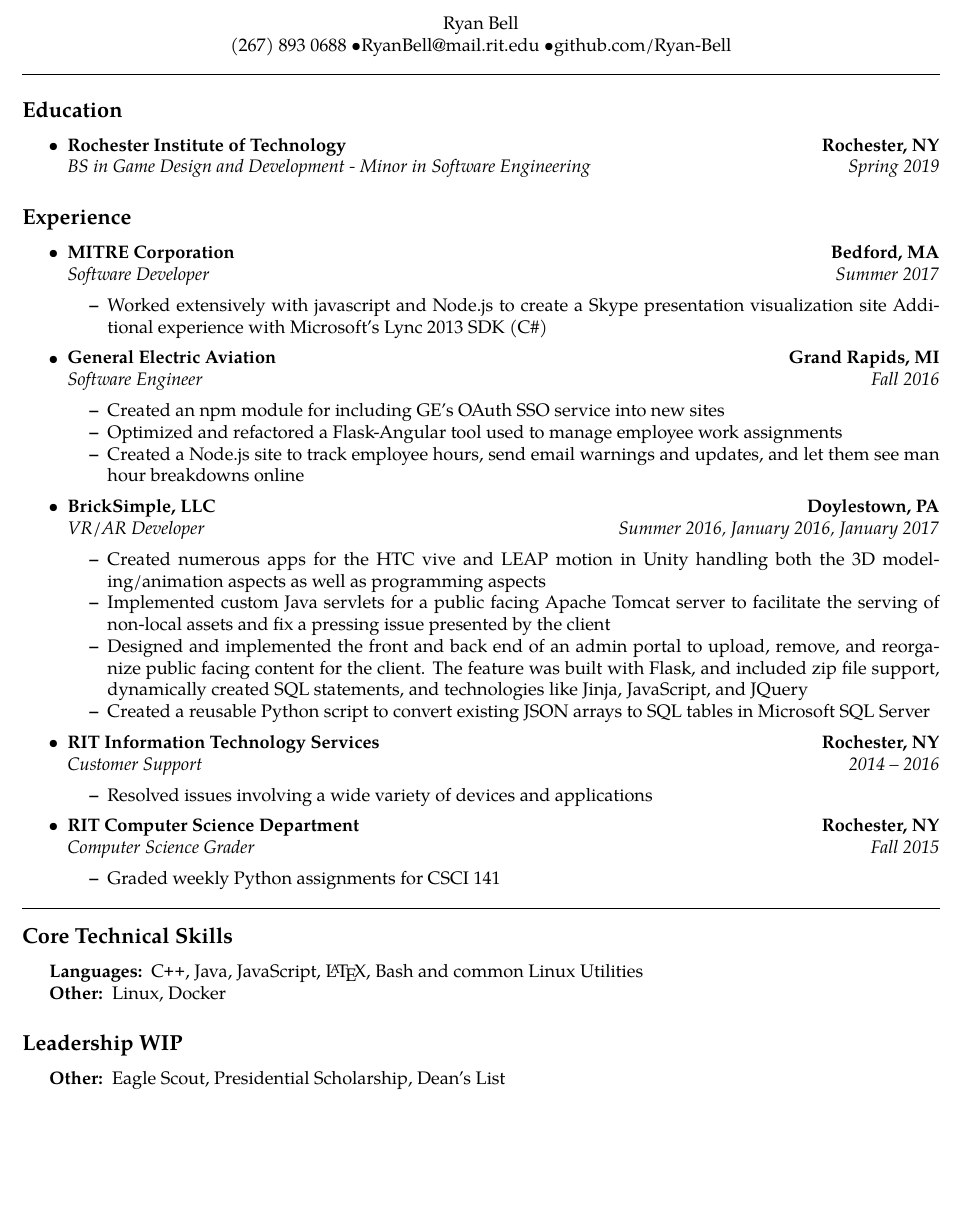
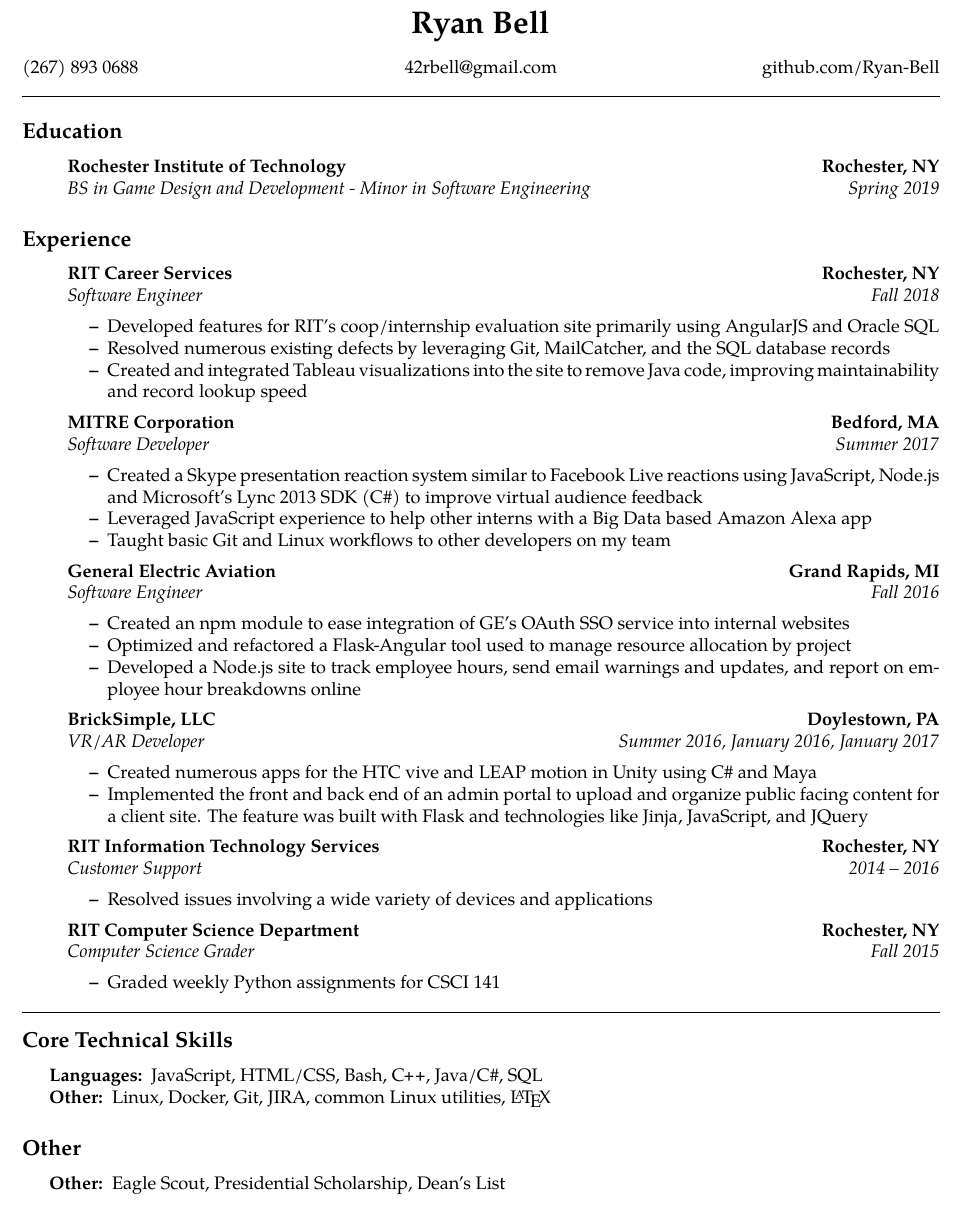
Before and after one commit to Ryan-Bell/resume, a LaTeX CV (resume.tex): part of the page, cut so that both start at the same text, the shorter picture padded with empty space. Compiled offline with pdfLaTeX.

Commit message:
large formatting and content changes

```diff
--- a/resume.tex
+++ b/resume.tex
@@ -39,17 +38,18 @@
 
 \begin{document}
 \begin{center}
-Ryan Bell
+  {\LARGE \textbf{Ryan Bell}}
 \\
-(267) 893 0688 \textbullet RyanBell@mail.rit.edu \textbullet github.com/Ryan-Bell
 \end{center}
-
+\noindent
+\makebox[0pt][l]{(267) 893 0688}\hfill 42rbell@gmail.com\hfill
+\makebox[0pt][r]{github.com/Ryan-Bell}\\
 \hrule
 
 \subsection*{Education}
 \begin{itemize}
 	\parskip=0.1em
-	\item
+  \item[]
 	\headerrow
 		{\textbf{Rochester Institute of Technology}}
 		{\textbf{Rochester, NY}}
@@ -63,7 +63,21 @@
 \begin{itemize}
 	\parskip=0.1em
 
-	\item
+  \item[]
+	\headerrow
+		{\textbf{RIT Career Services}}
+		{\textbf{Rochester, NY}}
+	\\
+	\headerrow
+		{\emph{Software Engineer}}
+		{\emph{Fall 2018}}
+	\begin{itemize*}
+		\item Developed features for RIT's coop/internship evaluation site primarily using AngularJS and Oracle SQL
+    \item Resolved numerous existing defects by leveraging Git, MailCatcher, and the SQL database records
+    \item Created and integrated Tableau visualizations into the site to remove Java code, improving maintainability and record lookup speed
+	\end{itemize*}
+
+  \item[]
 	\headerrow
 		{\textbf{MITRE Corporation}}
 		{\textbf{Bedford, MA}}
@@ -72,10 +86,12 @@
 		{\emph{Software Developer}}
 		{\emph{Summer 2017}}
 	\begin{itemize*}
-		\item Worked extensively with javascript and Node.js to create a Skype presentation visualization site Additional experience with Microsoft’s Lync 2013 SDK (C\#)
+    \item Created a Skype presentation reaction system similar to Facebook Live reactions using JavaScript, Node.js and Microsoft’s Lync 2013 SDK (C\#) to improve virtual audience feedback
+    \item Leveraged JavaScript experience to help other interns with a Big Data based Amazon Alexa app
+    \item Taught basic Git and Linux workflows to other developers on my team
 	\end{itemize*}
 
-	\item
+  \item[]
 	\headerrow
 		{\textbf{General Electric Aviation}}
 		{\textbf{Grand Rapids, MI}}
@@ -84,12 +100,12 @@
 		{\emph{Software Engineer}}
 		{\emph{Fall 2016}}
 	\begin{itemize*}
-			\item Created an npm module for including GE’s OAuth SSO service into new sites
-			\item Optimized and refactored a Flask-Angular tool used to manage employee work assignments
-			\item Created a Node.js site to track employee hours, send email warnings and updates, and let them see man hour breakdowns online
+			\item Created an npm module to ease integration of GE’s OAuth SSO service into internal websites
+			\item Optimized and refactored a Flask-Angular tool used to manage resource allocation by project
+			\item Developed a Node.js site to track employee hours, send email warnings and updates, and report on employee hour breakdowns online
 	\end{itemize*}
 
-	\item
+  \item[]
 	\headerrow
 		{\textbf{BrickSimple, LLC}}
 		{\textbf{Doylestown, PA}}
@@ -98,13 +114,15 @@
 		{\emph{VR/AR Developer}}
 		{\emph{Summer 2016, January 2016, January 2017}}
 	\begin{itemize*}
-			\item Created numerous apps for the HTC vive and LEAP motion in Unity handling both the 3D modeling/animation aspects as well as programming aspects
-			\item Implemented custom Java servlets for a public facing Apache Tomcat server to facilitate the serving of non-local assets and fix a pressing issue presented by the client
-			\item Designed and implemented the front and back end of an admin portal to upload, remove, and reorganize public facing content for the client. The feature was built with Flask, and included zip file support, dynamically created SQL statements, and technologies like Jinja, JavaScript, and JQuery
-			\item Created a reusable Python script to convert existing JSON arrays to SQL tables in Microsoft SQL Server
+			%\item Created numerous apps for the HTC vive and LEAP motion in Unity handling both the 3D modeling/animation aspects as well as programming aspects
+      \item Created numerous apps for the HTC vive and LEAP motion in Unity using C\# and Maya
+			%\item Implemented custom Java servlets for a public facing Apache Tomcat server to facilitate the serving of non-local assets and fix a pressing issue presented by the client
+			%\item Designed and implemented the front and back end of an admin portal to upload, remove, and reorganize public facing content for the client. The feature was built with Flask, and included zip file support, dynamically created SQL statements, and technologies like Jinja, JavaScript, and JQuery
+			\item Implemented the front and back end of an admin portal to upload and organize public facing content for a client site. The feature was built with Flask and technologies like Jinja, JavaScript, and JQuery
+			%\item Created a reusable Python script to convert existing JSON arrays to SQL tables in Microsoft SQL Server
 	\end{itemize*}
 
-	\item
+  \item[]
 	\headerrow
 		{\textbf{RIT Information Technology Services}}
 		{\textbf{Rochester, NY}}
@@ -116,7 +134,7 @@
 			\item Resolved issues involving a wide variety of devices and applications
 	\end{itemize*}
 
-	\item
+  \item[]
 	\headerrow
 		{\textbf{RIT Computer Science Department}}
 		{\textbf{Rochester, NY}}
@@ -138,13 +156,13 @@
 \hyphenpenalty=1000
 \begin{description*}
 	\item[Languages:]
-	\CPP, Java, JavaScript, \LaTeX, Bash and common Linux Utilities
+	JavaScript, HTML/CSS, Bash, \CPP, Java/C\#, SQL
 	\item[Other:]
-	Linux, Docker
+	Linux, Docker, Git, JIRA, common Linux utilities, \LaTeX
 \end{description*}
 \end{indentsection}
 
-\subsection*{Leadership WIP}
+\subsection*{Other}
 \begin{indentsection}{\parindent}
 \hyphenpenalty=1000
 \begin{description*}
```
Also changed, not shown: resume.tex (1 more changed lines).
